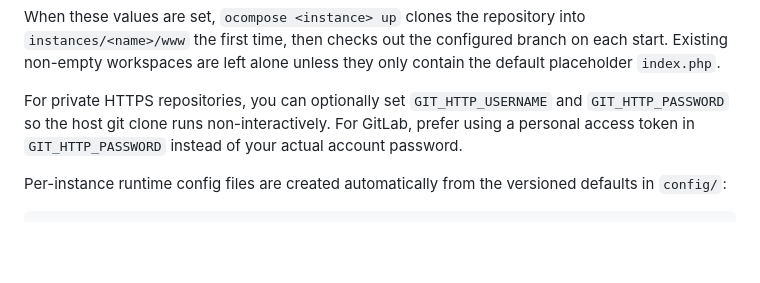
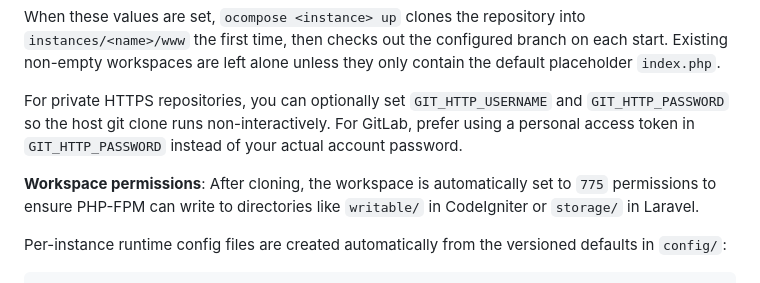
Before and after one commit to thierry-manao/ocompose, a Markdown page: README.md, the part around the change. Rendered like a GitHub page; blank space fills up the shorter version.

Commit message:
feat: add workspace permissions information to README for PHP-FPM compatibility

````diff
--- a/README.md
+++ b/README.md
@@ -256,6 +256,8 @@ When these values are set, `ocompose <instance> up` clones the repository into `
 
 For private HTTPS repositories, you can optionally set `GIT_HTTP_USERNAME` and `GIT_HTTP_PASSWORD` so the host git clone runs non-interactively. For GitLab, prefer using a personal access token in `GIT_HTTP_PASSWORD` instead of your actual account password.
 
+**Workspace permissions**: After cloning, the workspace is automatically set to `775` permissions to ensure PHP-FPM can write to directories like `writable/` in CodeIgniter or `storage/` in Laravel.
+
 Per-instance runtime config files are created automatically from the versioned defaults in `config/`:
 
 ```text
````
